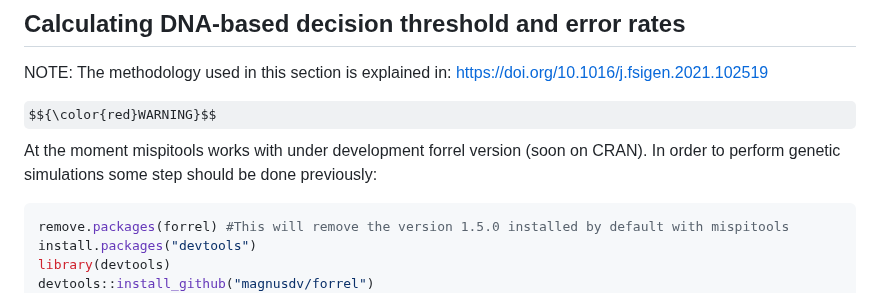
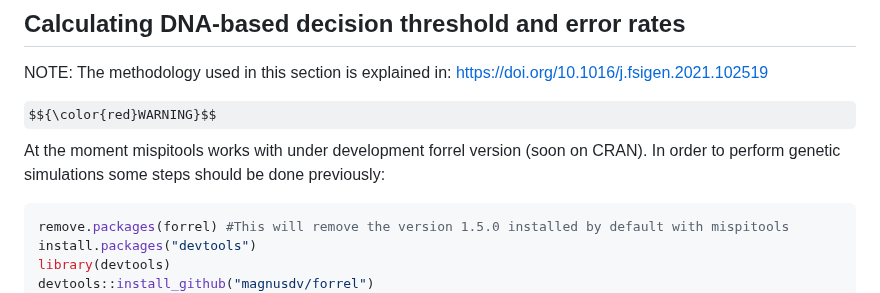
Before and after one commit to MarsicoFL/mispitools, a Markdown page: README.md, the part around the change. GitHub-like rendering; some formulas as TeX source.

````diff
--- a/README.md
+++ b/README.md
@@ -202,7 +202,7 @@ Note: this App is undervelopment. Particularly age variable assumes a uniform po
 ## Calculating DNA-based decision threshold and error rates
 NOTE: The methodology used in this section is explained in: https://doi.org/10.1016/j.fsigen.2021.102519
 
-$${\color{red}WARNING}$$	 At the moment mispitools works with under development forrel version (soon on CRAN). In order to perform genetic simulations some step should be done previously:
+$${\color{red}WARNING}$$	 At the moment mispitools works with under development forrel version (soon on CRAN). In order to perform genetic simulations some steps should be done previously:
 
 ``` r
 remove.packages(forrel) #This will remove the version 1.5.0 installed by default with mispitools
````
